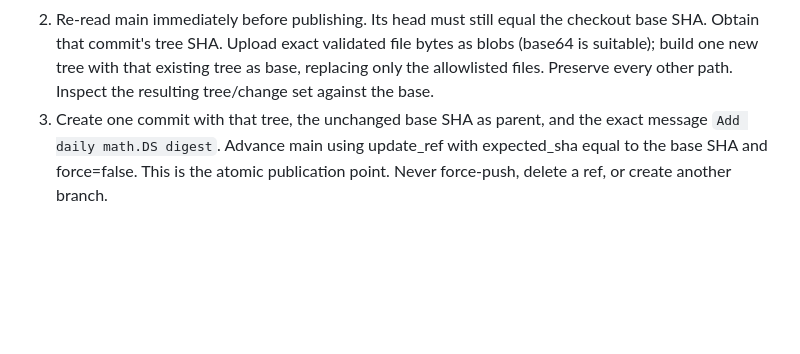
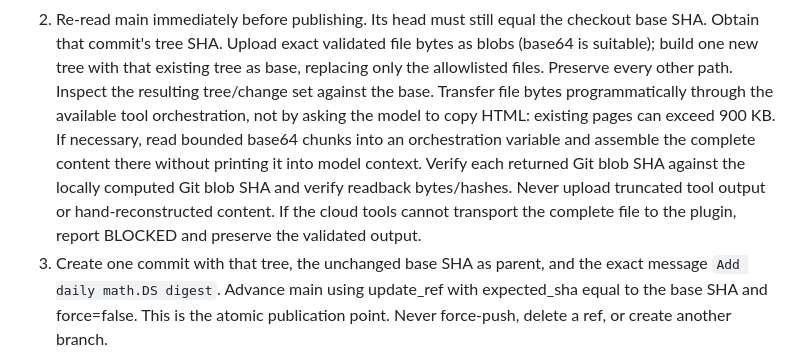
Before and after one commit to shui-wang-98/daily-math-ds-digest, a Markdown page: CLOUD_AUTOMATION.md, the part around the change. GitHub-like rendering; blank space fills up the shorter version.

Commit message:
Require exact cloud publication bytes

```diff
--- a/CLOUD_AUTOMATION.md
+++ b/CLOUD_AUTOMATION.md
@@ -101,6 +101,14 @@ state advanced before its complete output set.
    bytes as blobs (base64 is suitable); build one new tree with that existing
    tree as base, replacing only the allowlisted files. Preserve every other
    path. Inspect the resulting tree/change set against the base.
+   Transfer file bytes programmatically through the available tool orchestration,
+   not by asking the model to copy HTML: existing pages can exceed 900 KB. If
+   necessary, read bounded base64 chunks into an orchestration variable and
+   assemble the complete content there without printing it into model context.
+   Verify each returned Git blob SHA against the locally computed Git blob SHA
+   and verify readback bytes/hashes. Never upload truncated tool output or
+   hand-reconstructed content. If the cloud tools cannot transport the complete
+   file to the plugin, report BLOCKED and preserve the validated output.
 3. Create one commit with that tree, the unchanged base SHA as parent, and the
    exact message `Add daily math.DS digest`. Advance main using update_ref with
    expected_sha equal to the base SHA and force=false. This is the atomic
```
